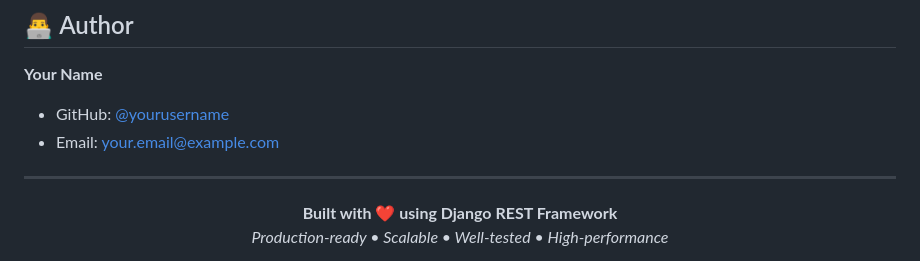
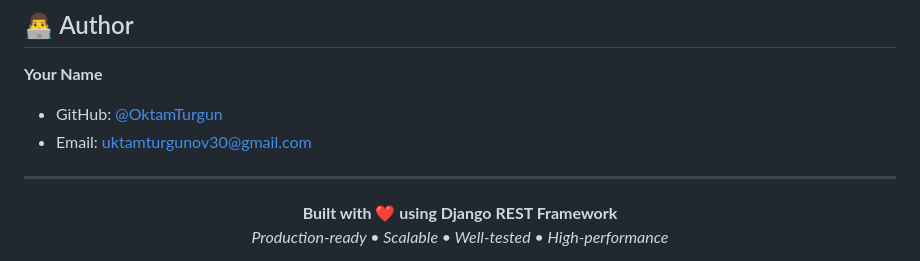
Before and after one commit to OktamTurgun/ecommerce-api, a Markdown page: README.md, the part around the change. GitHub-like rendering.

```diff
--- a/README.md
+++ b/README.md
@@ -513,8 +513,8 @@ This project is licensed under the MIT License - see the [LICENSE](LICENSE) file
 ## 👨‍💻 Author
 
 **Your Name**
-- GitHub: [@yourusername](https://github.com/yourusername)
-- Email: your.email@example.com
+- GitHub: [@OktamTurgun](https://github.com/OktamTurgun)
+- Email: uktamturgunov30@gmail.com
 
 ---
 
```
